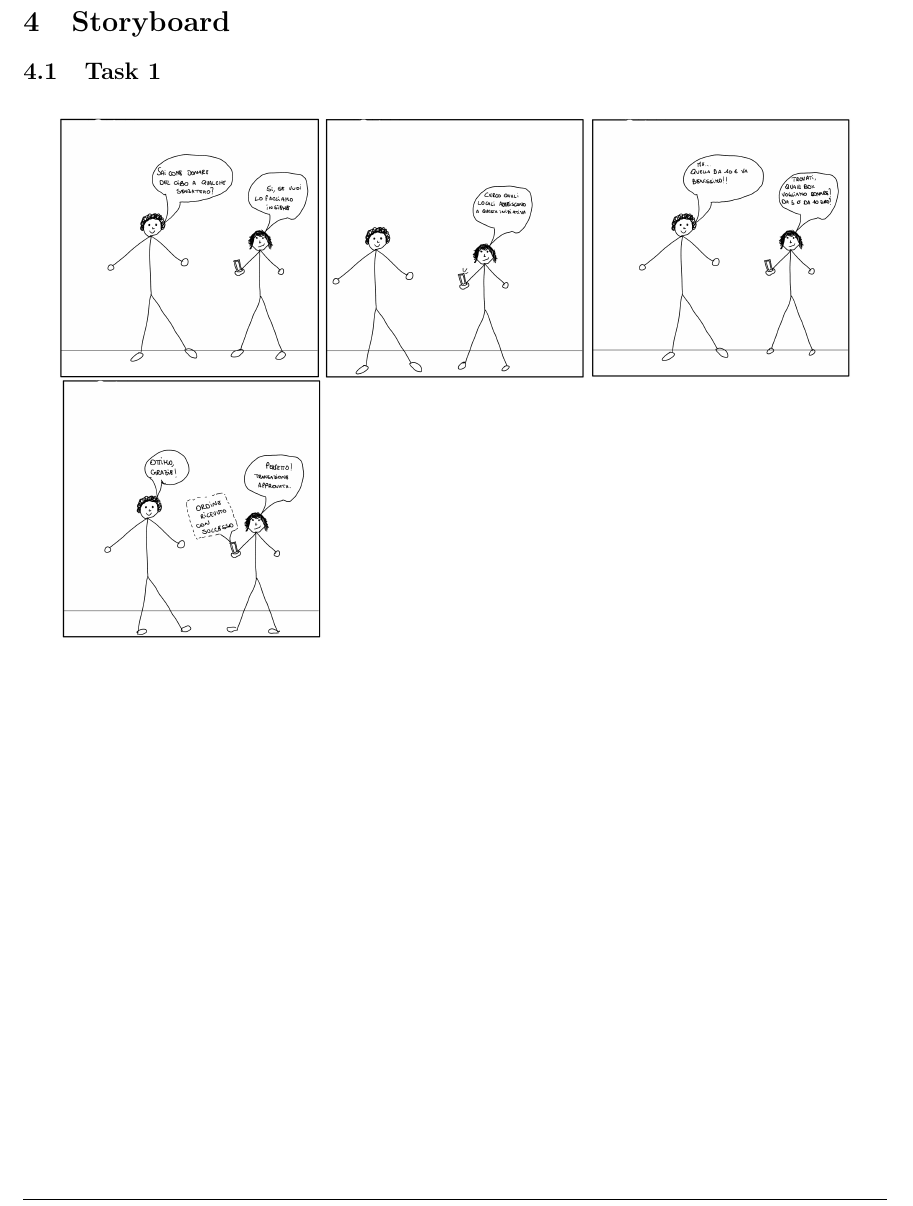
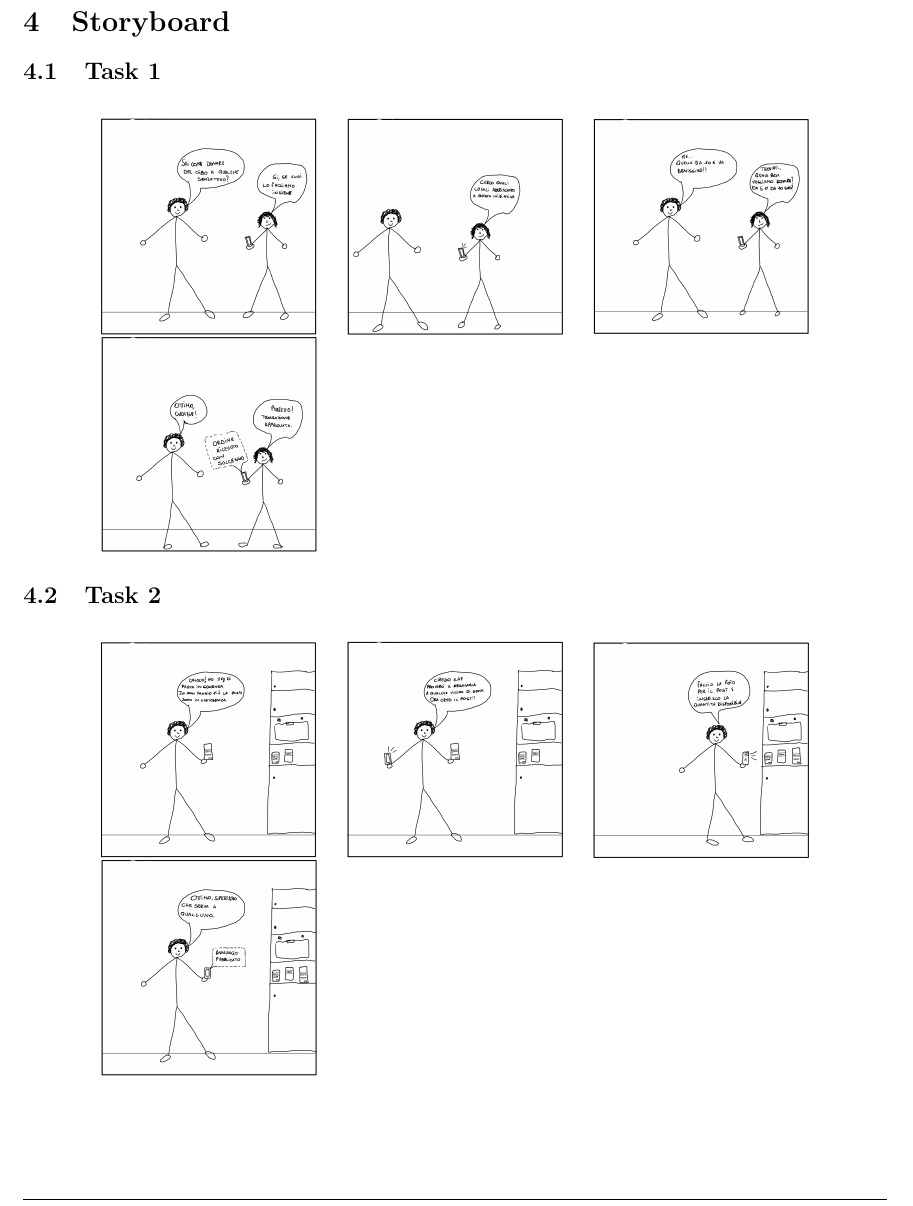
Before and after one commit to Dando99/IUM, a LaTeX document (SmartCycle.tex): part of page 6 of 7 before the commit and part of page 6 of 6 after it, cut so that both start at the same text. Compiled offline with pdfLaTeX.

Commit message:
Organizzazione file

```diff
--- a/SmartCycle.tex
+++ b/SmartCycle.tex
@@ -8,6 +8,7 @@
 \usepackage[hidelinks]{hyperref}
 \usepackage{xcolor}
 \usepackage{enumitem}
+\usepackage{graphicx}
 
 
 
@@ -158,36 +159,45 @@ I task principali sono:
 \subsection{Task 1}
 \begin{figure}[H]
     \centering
-    \begin{subfigure}{0.3\textwidth}
+    \begin{subfigure}{0.25\textwidth}
         \centering
-        \includegraphics[width=\textwidth]{Storyboard/t1.1.png}
+        \includegraphics[width=\textwidth]{Storyboard/task1-img/t1.1.png}
     \end{subfigure}
-    \begin{subfigure}{0.3\textwidth}
+    \hspace{0.02\textwidth}
+    \begin{subfigure}{0.25\textwidth}
         \centering
-        \includegraphics[width=\textwidth]{Storyboard/t1.2.png}
+        \includegraphics[width=\textwidth]{Storyboard/task1-img/t1.2.png}
     \end{subfigure}
-    \begin{subfigure}{0.3\textwidth}
+    \hspace{0.02\textwidth}
+    \begin{subfigure}{0.25\textwidth}
         \centering
-        \includegraphics[width=\textwidth]{Storyboard/t1.3.png}
+        \includegraphics[width=\textwidth]{Storyboard/task1-img/t1.3.png}
     \end{subfigure}
-    \begin{subfigure}{0.3\textwidth}
-        \leftskip -4.65cm
-        \includegraphics[width=\textwidth]{Storyboard/t1.4.png}
+    \hspace{0.02\textwidth}
+    \begin{subfigure}{0.25\textwidth}
+        \leftskip -4.33cm
+        \includegraphics[width=\textwidth]{Storyboard/task1-img/t1.4.png}
     \end{subfigure}
 \end{figure}
 
 \subsection{Task 2}
 \begin{figure}[H]
     \centering
-    \begin{subfigure}{0.3\textwidth}
+    \begin{subfigure}{0.25\textwidth}
         \centering
-        \includegraphics[width=\textwidth]{Storyboard/t2.1.png}
+        \includegraphics[width=\textwidth]{Storyboard/task2-img/t2.1.png}
     \end{subfigure}
-    \begin{subfigure}{0.3\textwidth}
+    \hspace{0.02\textwidth}
+    \begin{subfigure}{0.25\textwidth}
         \centering
-        \includegraphics[width=\textwidth]{Storyboard/t2.2.png}
+        \includegraphics[width=\textwidth]{Storyboard/task2-img/t2.2.png}
     \end{subfigure}
-    \begin{subfigure}{0.3\textwidth}
+    \hspace{0.02\textwidth}
+    \begin{subfigure}{0.25\textwidth}
         \centering
-        \includegraphics[width=\textwidth]{Storyboard/t2.3.png}
+        \includegraphics[width=\textwidth]{Storyboard/task2-img/t2.3.png}
     \end{subfigure}
+    \hspace{0.02\textwidth}
+    \begin{subfigure}{0.25\textwidth}
+        \leftskip -4.33cm
+        \includegraphics[width=\textwidth]{Storyboard/task2-img/t2.4.png}
```
Also changed, not shown: Storyboard/Task1.png (added), Storyboard/Task2.png (added), Storyboard/task1-img/t1.1.png (renamed from Storyboard/t1.1.png), Storyboard/task1-img/t1.2.png (renamed from Storyboard/t1.2.png), Storyboard/task1-img/t1.3.png (renamed from Storyboard/t1.3.png), Storyboard/task1-img/t1.4.png (renamed from Storyboard/t1.4.png), Storyboard/task2-img/t2.1.png (renamed from Storyboard/t2.1.png), Storyboard/task2-img/t2.2.png (renamed from Storyboard/t2.2.png), Storyboard/task2-img/t2.3.png (renamed from Storyboard/t2.3.png), Storyboard/task2-img/t2.4.png (renamed from Storyboard/t2.4.png), SmartCycle.tex (3 more changed lines).
